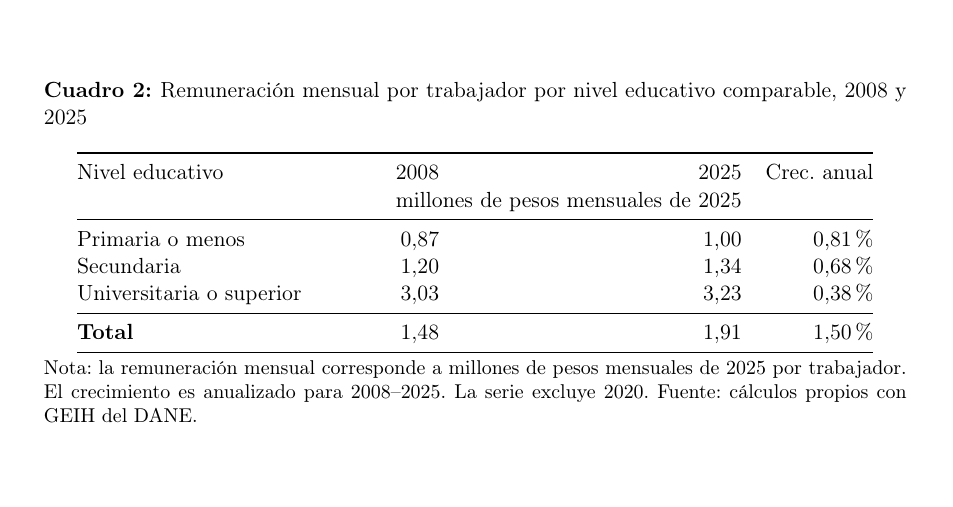
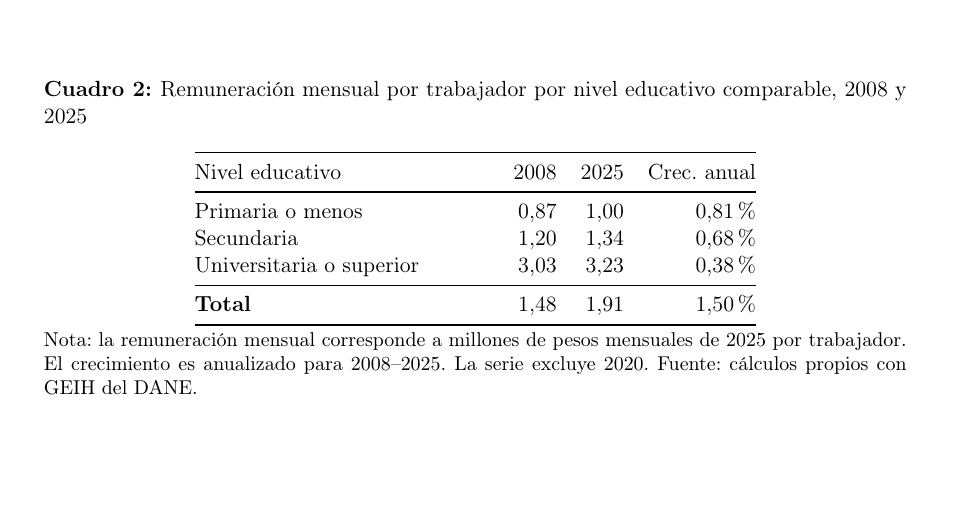
Before and after one commit to oliverpardo1979/Informe_Educacion, a LaTeX document (main.tex, which reads Paper/sections/remuneracion_educacion_comparable_table.tex): part of page 5 of 11, cut so that both start at the same text, the shorter picture padded with empty space. Compiled offline with pdfLaTeX.

Commit message:
Remove monthly remuneration unit header

```diff
--- a/Paper/sections/remuneracion_educacion_comparable_table.tex
+++ b/Paper/sections/remuneracion_educacion_comparable_table.tex
@@ -27,7 +27,6 @@ Universitaria o superior & 1,7 & 7,7 & 9,34\% & 21,9 & 33,7 & +11,8 \\
 \begin{tabular}{@{}p{5.2cm}rrr@{}}
 \toprule
 Nivel educativo & 2008 & 2025 & Crec. anual \\
- & \multicolumn{2}{c}{millones de pesos mensuales de 2025} & \\
 \midrule
 Primaria o menos & 0,87 & 1,00 & 0,81\% \\
 Secundaria & 1,20 & 1,34 & 0,68\% \\
```
